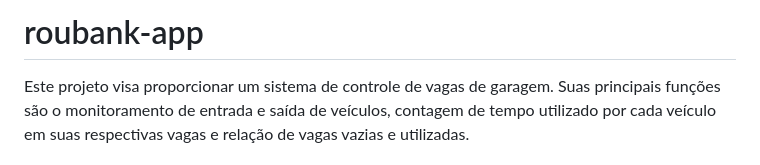
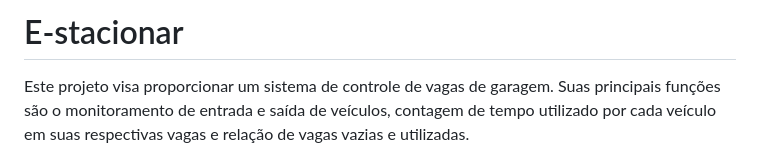
Before and after one commit to FalarzEdu/gerenciador-estacionamento, a Markdown page: README.md, the part around the change. GitHub-like rendering.

Commit message:
Mudança do título do projeto

```diff
--- a/README.md
+++ b/README.md
@@ -1,4 +1,4 @@
-# roubank-app
+# E-stacionar
 Este projeto visa proporcionar um sistema de controle de vagas de garagem. Suas principais funções são o monitoramento de entrada e saída de veículos, contagem de tempo utilizado por cada veículo em suas respectivas vagas e relação de vagas vazias e utilizadas.
 
 
```
